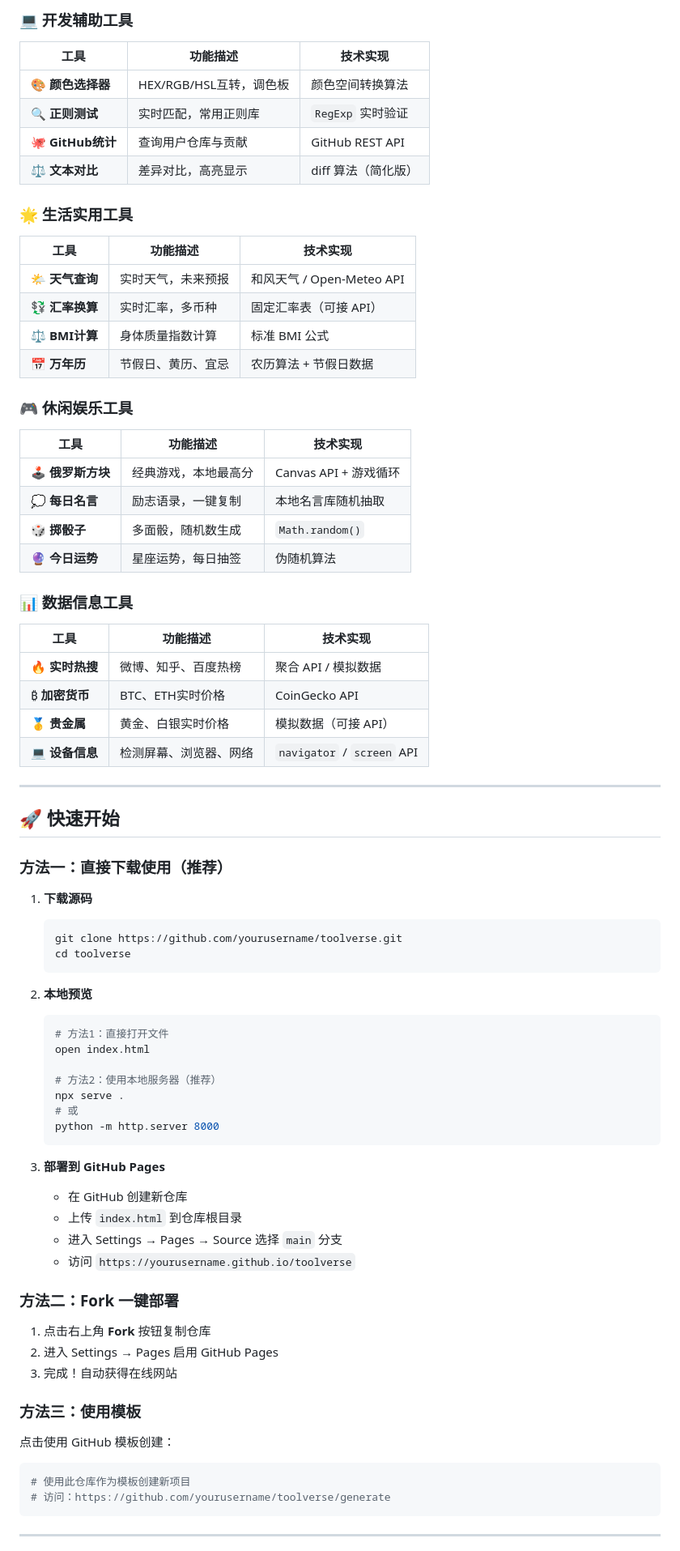
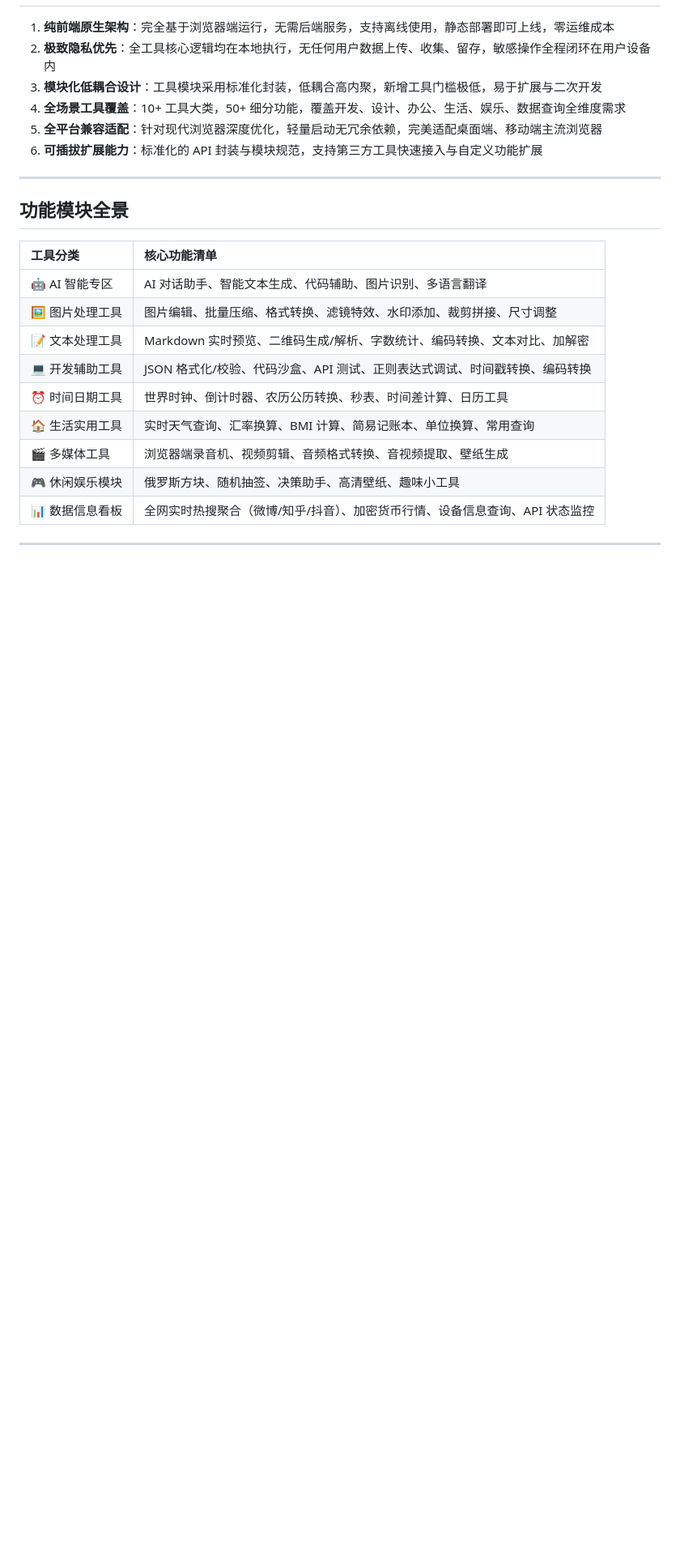
Before and after one commit to badhope/tool-verse, a Markdown page: README.md, the part around one of its changes. Shown at 81% size. Rendered like a GitHub page; blank space fills up the shorter version.

````diff
--- a/README.md
+++ b/README.md
@@ -62,77 +21,25 @@ ToolVerse 是一个基于纯 HTML/CSS/JavaScript 构建的个人工具集成网
-### 💻 开发辅助工具
-| 工具 | 功能描述 | 技术实现 |
-|------|---------|---------|
-| 🎨 **颜色选择器** | HEX/RGB/HSL互转，调色板 | 颜色空间转换算法 |
-| 🔍 **正则测试** | 实时匹配，常用正则库 | `RegExp` 实时验证 |
-| 🐙 **GitHub统计** | 查询用户仓库与贡献 | GitHub REST API |
-| ⚖️ **文本对比** | 差异对比，高亮显示 | diff 算法（简化版） |
-
-### 🌟 生活实用工具
-| 工具 | 功能描述 | 技术实现 |
-|------|---------|---------|
-| 🌤️ **天气查询** | 实时天气，未来预报 | 和风天气 / Open-Meteo API |
-| 💱 **汇率换算** | 实时汇率，多币种 | 固定汇率表（可接 API） |
-| ⚖️ **BMI计算** | 身体质量指数计算 | 标准 BMI 公式 |
-| 📅 **万年历** | 节假日、黄历、宜忌 | 农历算法 + 节假日数据 |
-
-### 🎮 休闲娱乐工具
-| 工具 | 功能描述 | 技术实现 |
-|------|---------|---------|
-| 🕹️ **俄罗斯方块** | 经典游戏，本地最高分 | Canvas API + 游戏循环 |
-| 💭 **每日名言** | 励志语录，一键复制 | 本地名言库随机抽取 |
-| 🎲 **掷骰子** | 多面骰，随机数生成 | `Math.random()` |
-| 🔮 **今日运势** | 星座运势，每日抽签 | 伪随机算法 |
-
-### 📊 数据信息工具
-| 工具 | 功能描述 | 技术实现 |
-|------|---------|---------|
-| 🔥 **实时热搜** | 微博、知乎、百度热榜 | 聚合 API / 模拟数据 |
-| ₿ **加密货币** | BTC、ETH实时价格 | CoinGecko API |
-| 🥇 **贵金属** | 黄金、白银实时价格 | 模拟数据（可接 API） |
-| 💻 **设备信息** | 检测屏幕、浏览器、网络 | `navigator` / `screen` API |
+1.  **纯前端原生架构**：完全基于浏览器端运行，无需后端服务，支持离线使用，静态部署即可上线，零运维成本
+2.  **极致隐私优先**：全工具核心逻辑均在本地执行，无任何用户数据上传、收集、留存，敏感操作全程闭环在用户设备内
+3.  **模块化低耦合设计**：工具模块采用标准化封装，低耦合高内聚，新增工具门槛极低，易于扩展与二次开发
+4.  **全场景工具覆盖**：10+ 工具大类，50+ 细分功能，覆盖开发、设计、办公、生活、娱乐、数据查询全维度需求
+5.  **全平台兼容适配**：针对现代浏览器深度优化，轻量启动无冗余依赖，完美适配桌面端、移动端主流浏览器
+6.  **可插拔扩展能力**：标准化的 API 封装与模块规范，支持第三方工具快速接入与自定义功能扩展
 
 ---
 
-## 🚀 快速开始
+## 功能模块全景
 
-### 方法一：直接下载使用（推荐）
-
-1. **下载源码**
-   ```bash
-   git clone https://github.com/yourusername/toolverse.git
-   cd toolverse
-   ```
-
-2. **本地预览**
-   ```bash
-   # 方法1：直接打开文件
-   open index.html
-
-   # 方法2：使用本地服务器（推荐）
-   npx serve .
-   # 或
-   python -m http.server 8000
-   ```
-
-3. **部署到 GitHub Pages**
-   - 在 GitHub 创建新仓库
-   - 上传 `index.html` 到仓库根目录
-   - 进入 Settings → Pages → Source 选择 `main` 分支
-   - 访问 `https://yourusername.github.io/toolverse`
-
-### 方法二：Fork 一键部署
-
-1. 点击右上角 **Fork** 按钮复制仓库
-2. 进入 Settings → Pages 启用 GitHub Pages
-3. 完成！自动获得在线网站
-
-### 方法三：使用模板
-
-点击使用 GitHub 模板创建：
-```bash
-# 使用此仓库作为模板创建新项目
-# 访问：https://github.com/yourusername/toolverse/generate
-```
+| 工具分类 | 核心功能清单 |
+| :--- | :--- |
+| 🤖 AI 智能专区 | AI 对话助手、智能文本生成、代码辅助、图片识别、多语言翻译 |
+| 🖼️ 图片处理工具 | 图片编辑、批量压缩、格式转换、滤镜特效、水印添加、裁剪拼接、尺寸调整 |
+| 📝 文本处理工具 | Markdown 实时预览、二维码生成/解析、字数统计、编码转换、文本对比、加解密 |
+| 💻 开发辅助工具 | JSON 格式化/校验、代码沙盒、API 测试、正则表达式调试、时间戳转换、编码转换 |
+| ⏰ 时间日期工具 | 世界时钟、倒计时器、农历公历转换、秒表、时间差计算、日历工具 |
+| 🏠 生活实用工具 | 实时天气查询、汇率换算、BMI 计算、简易记账本、单位换算、常用查询 |
+| 🎬 多媒体工具 | 浏览器端录音机、视频剪辑、音频格式转换、音视频提取、壁纸生成 |
+| 🎮 休闲娱乐模块 | 俄罗斯方块、随机抽签、决策助手、高清壁纸、趣味小工具 |
+| 📊 数据信息看板 | 全网实时热搜聚合（微博/知乎/抖音）、加密货币行情、设备信息查询、API 状态监控 |
 
 ---
 
````
Also changed, not shown: other parts of README.md (+62 -222 lines).
